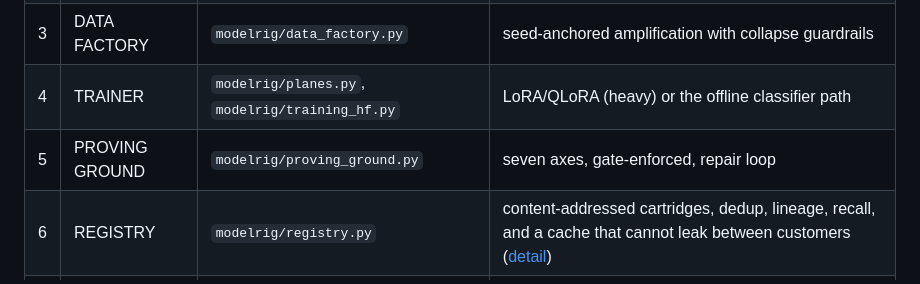
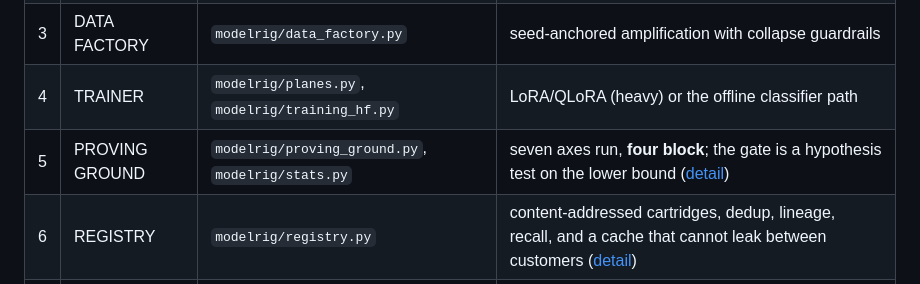
Before and after one commit to Ratnachand04/Majestic-LLM, a Markdown page: docs/architecture.md, the part around the change. GitHub-like rendering.

Commit message:
Point the architecture map at the proving-ground doc

```diff
--- a/docs/architecture.md
+++ b/docs/architecture.md
@@ -26,7 +26,7 @@ the "one flexible model" framing has no answer and this one does.
 | 2 | PLANNER | `modelrig/planner/` | enumeration + seven predicates → Build Plan IR **or a refusal** ([detail](planner.md)) |
 | 3 | DATA FACTORY | `modelrig/data_factory.py` | seed-anchored amplification with collapse guardrails |
 | 4 | TRAINER | `modelrig/planes.py`, `modelrig/training_hf.py` | LoRA/QLoRA (heavy) or the offline classifier path |
-| 5 | PROVING GROUND | `modelrig/proving_ground.py` | seven axes, gate-enforced, repair loop |
+| 5 | PROVING GROUND | `modelrig/proving_ground.py`, `modelrig/stats.py` | seven axes run, **four block**; the gate is a hypothesis test on the lower bound ([detail](proving-ground.md)) |
 | 6 | REGISTRY | `modelrig/registry.py` | content-addressed cartridges, dedup, lineage, recall, and a cache that cannot leak between customers ([detail](registry.md)) |
 | 7 | FABRIC | `majestic/fabric/` | typed DAG runtime; offline closure by rewriting, channel capacity from the decoding grammar, Belady paging ([detail](fabric.md)) |
 
```
